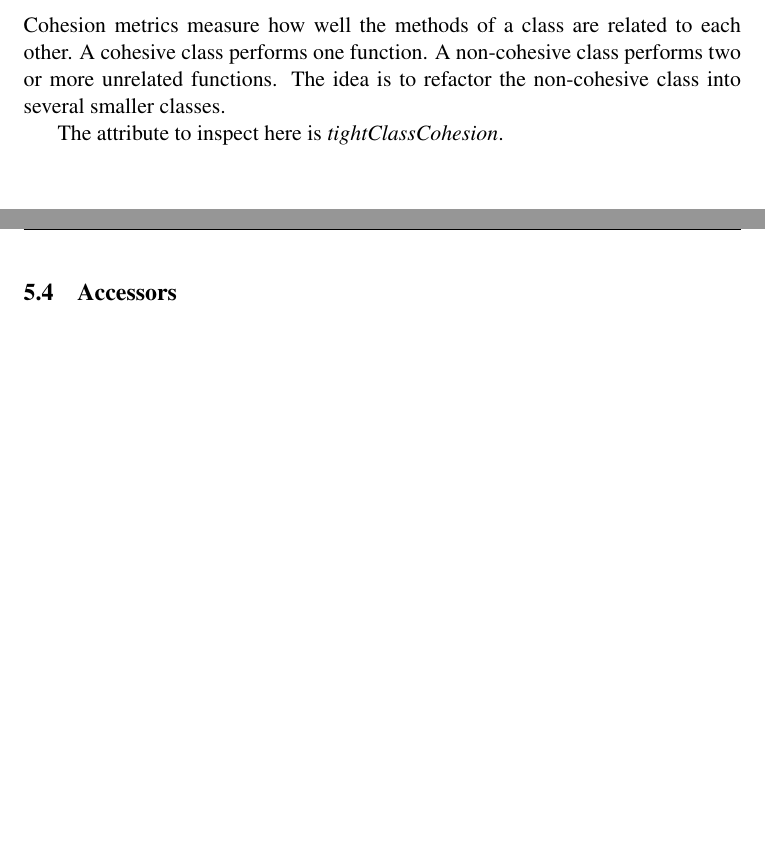
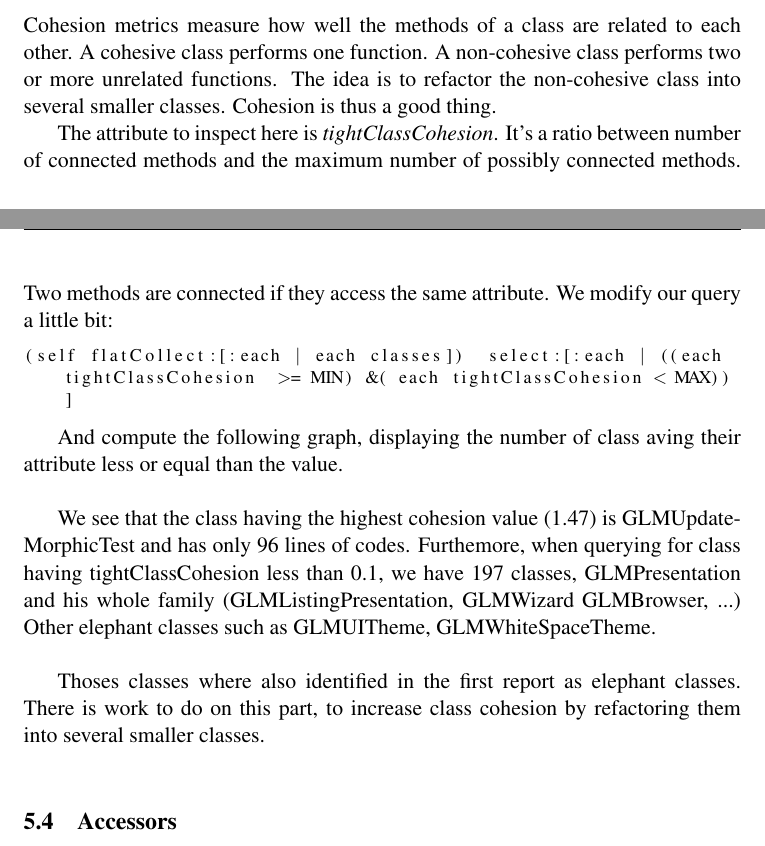
Before and after one commit to xaviercrochet/LINGI2252, a LaTeX document (Assignement 2/Report/report.tex): two parts of pages 6 and 7 of 7, joined at a grey line, cut so that both start at the same text, the shorter picture padded with empty space. Compiled offline with pdfLaTeX.

Commit message:
Finished cohesion section. Still graph to add

```diff
--- a/Assignement 2/Report/report.tex
+++ b/Assignement 2/Report/report.tex
@@ -147,9 +147,19 @@ We can refactor the classe by extracting the duplicated blocks as new methods, m
 Basicly, the solution is to \textbf{extract} the duplicated block as \textbf{a new method} when  an internal one occurs, and as a \textbf{new class} when it's an external. When a external duplicated block occurs between \textbf{two parent classes}, it's more appropriate to resolve it using \textbf{inheritance}.
 \end{itemize}
 \subsection{Cohesion}
-Cohesion metrics measure how well the methods of a class are related to each other. A cohesive class performs one function. A non-cohesive class performs two or more unrelated functions. The idea is to refactor the non-cohesive class into several smaller classes.
+Cohesion metrics measure how well the methods of a class are related to each other. A cohesive class performs one function. A non-cohesive class performs two or more unrelated functions. The idea is to refactor the non-cohesive class into several smaller classes. Cohesion is thus a good thing.
 
-The attribute to inspect here is \textit{tightClassCohesion}.
+The attribute to inspect here is \textit{tightClassCohesion}. It's a ratio between number of connected methods and the maximum number of possibly connected methods. Two methods are connected if they access the same attribute.
+We modify our query a little bit:
+\begin{lstlisting}
+(self flatCollect:[:each | each classes])  select:[:each | ((each tightClassCohesion  >= MIN) &( each tightClassCohesion < MAX))]
+\end{lstlisting}
+
+And compute the following graph, displaying the number of class aving their attribute less or equal than the value.\\
+
+We see that the class having the highest cohesion value (1.47) is GLMUpdateMorphicTest and has only 96 lines of codes. Furthemore, when querying for class having tightClassCohesion less than 0.1, we have 197 classes, GLMPresentation and his whole family (GLMListingPresentation,  GLMWizard GLMBrowser, ...) Other elephant classes such as GLMUITheme, GLMWhiteSpaceTheme. \\
+
+Thoses classes where also identified in the first report as elephant classes. There is work to do on this part, to increase class cohesion by refactoring them into several smaller classes.\\
 \subsection{Accessors}
 \subsection{Long Method}
 \subsection{Long Class}
```
Also changed, not shown: Assignement 2/Report/report.pdf, Assignement 2/Report/report.tex (1 more changed lines), 1 other file.
